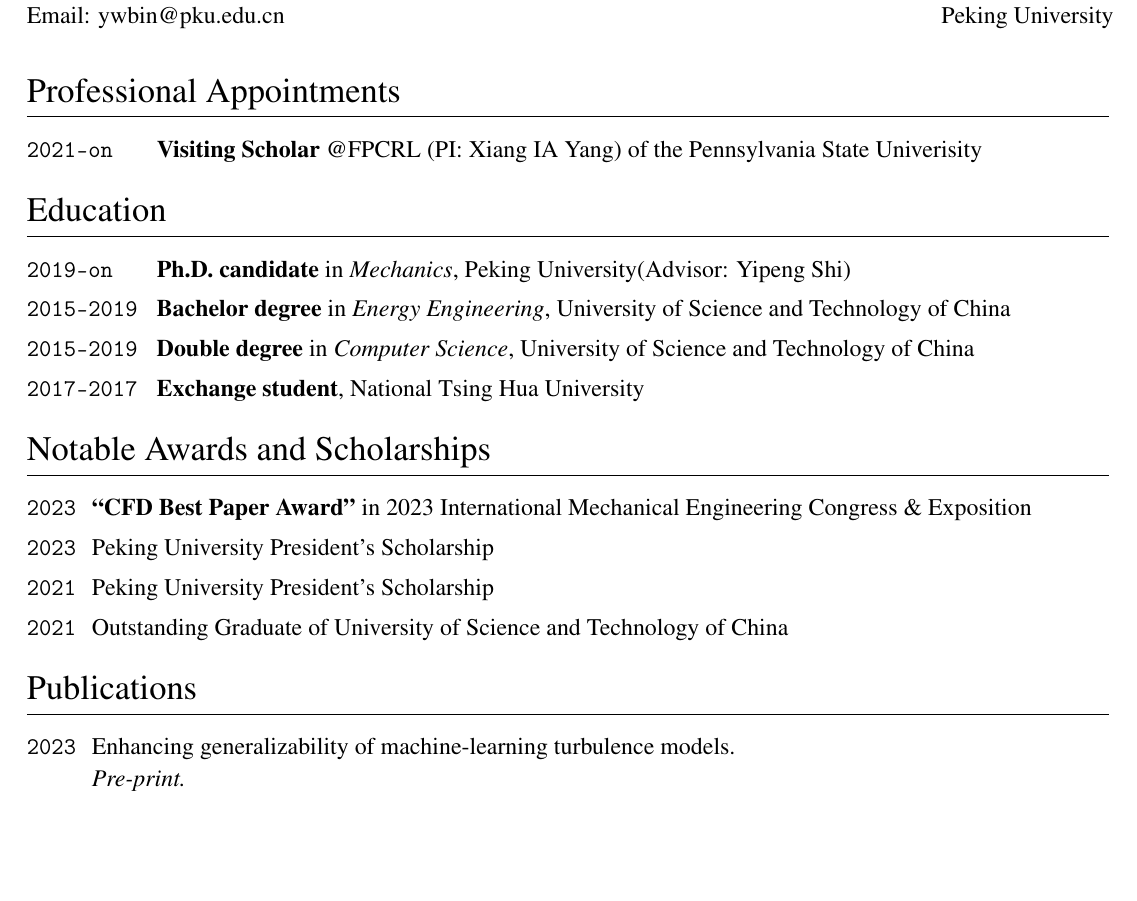
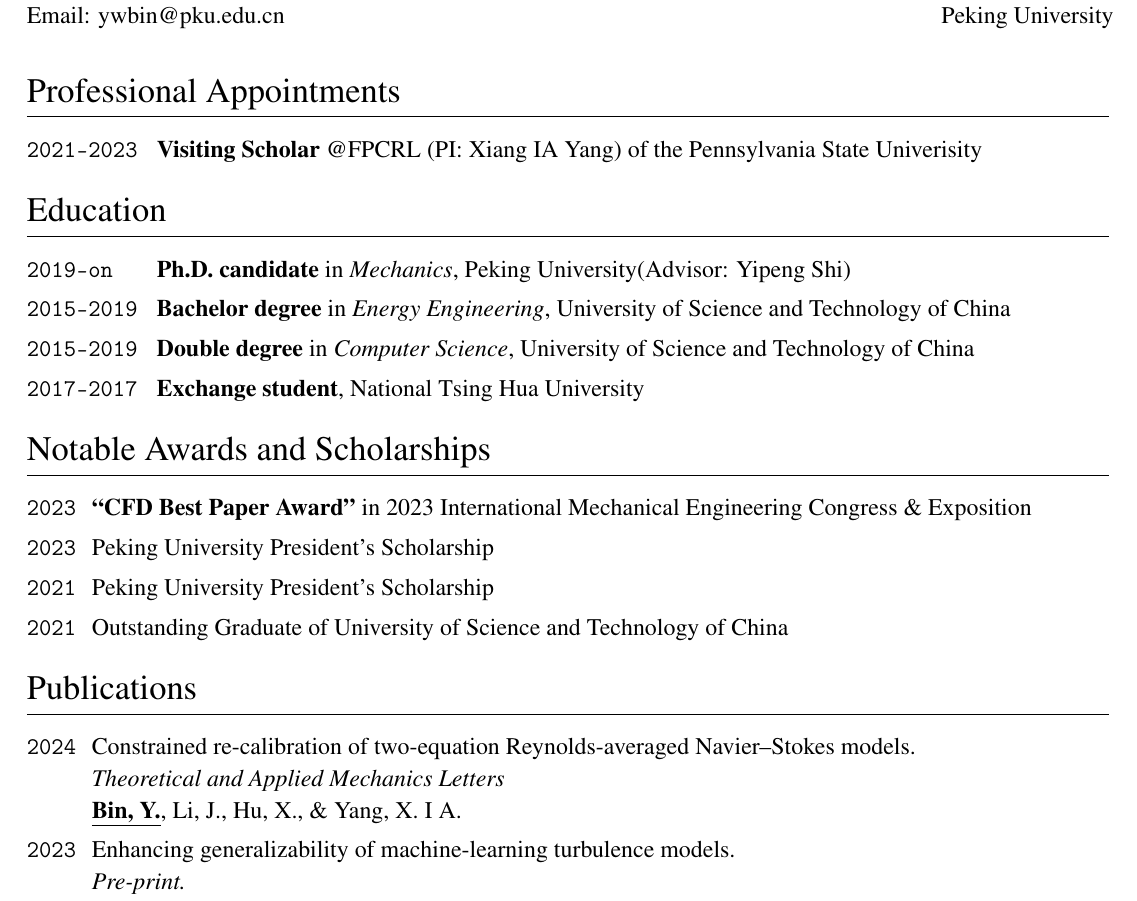
Before and after one commit to yuanweibin/mycv, a LaTeX CV (cv.tex): part of page 1 of 2, cut so that both start at the same text, the shorter picture padded with empty space. Compiled offline with pdfLaTeX.

Commit message:
Updates from Overleaf

```diff
--- a/cv.tex
+++ b/cv.tex
@@ -46,6 +46,7 @@
 \newcommand{\Shiyi}{Chen, S.}
 \newcommand{\Yantao}{Yang, Y.}
 \newcommand{\Jiaqi}{Li, J.}
+\newcommand{\Xiaohan}{Hu, X.}
 
 % Load packages
 %%%%%%%%%%%%%%%%%%%%%%%%%%%%%%%%%%%%%%%%%%%%%%%%%%%%%%%%%%%%%%%%%%%%%%%%%%%%%%%
@@ -261,7 +262,7 @@
 \section{Professional Appointments}
 
 \begin{EntriesTableDuration}
-  \Duration{2021}{\Ongoing}  &
+  \Duration{2021}{2023}  &
   \textbf{Visiting Scholar} @FPCRL (PI: Xiang IA Yang) of \PSU
 \end{EntriesTableDuration}
 %%%%%%%%%%%%%%%%%%%%%%%%%%%%%%%%%%%%%%%%%%%%%%%%%%%%%%%%%%%%%%%%%%%%%%%%%%%%%%%
@@ -308,6 +309,14 @@
 \section{Publications}
 
 \begin{EntriesTableYear}
+\Year{2024}  &
+  \href{.}{Constrained re-calibration of two-equation Reynolds-averaged Navier--Stokes models.}
+  \newline
+  \textit{Theoretical and Applied Mechanics Letters}
+  %\DOI{10.31223/X5QD5Z}.
+  \newline
+  \Me, \Jiaqi, \Xiaohan, \& \Xiang.
+\\
 \Year{2023}  &
   \href{https://doi.org/10.48550/arXiv.2311.03133}{Enhancing generalizability of machine-learning turbulence models.}
   \newline
```
